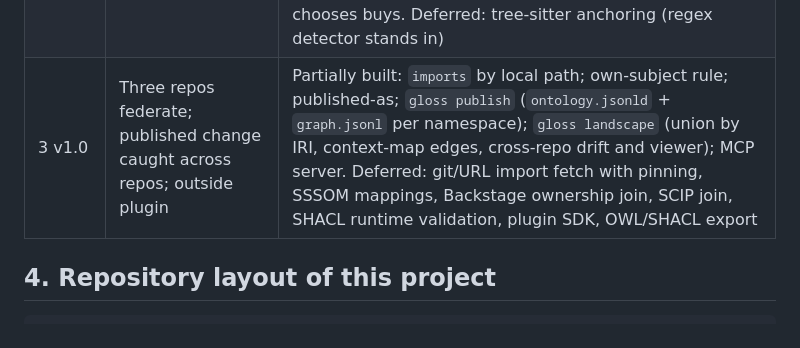
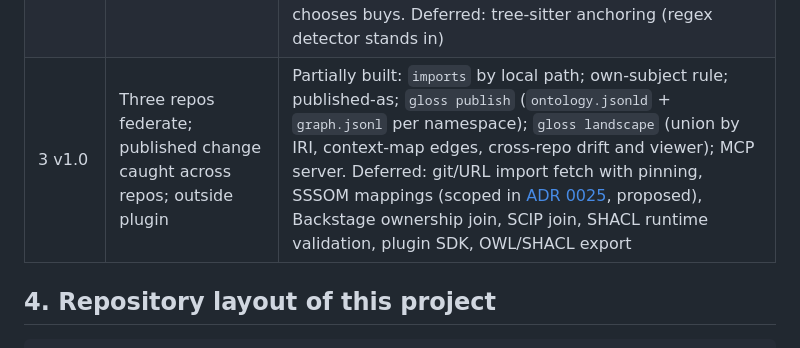
Before and after one commit to McKalvan/GlossMark, a Markdown page: docs/PLAN.md, the part around the change. Rendered like a GitHub page.

Commit message:
Scope SSSOM mapping sets with a review lifecycle (ADR 0025, proposed)
Co-Authored-By: Claude Opus 5.5 <noreply@anthropic.com>
Claude-Session: https://claude.ai/code/session_01S3t32A4jVqWUa9ni3dipEM

```diff
--- a/docs/PLAN.md
+++ b/docs/PLAN.md
@@ -68,7 +68,7 @@ Gates are a policy table with spec defaults, overridable in `glossmark.yaml` und
 | --- | --- | --- |
 | 1 POC | Drift report on one repo; extractor < 5 s; corpus parses with zero false markers | Built: grammar + corpus, file formats + schemas, extractor, graph.jsonl, check, drift (rules 1–4) |
 | 2 MVP | Second team onboards in a day; a repository's configured auto-accept precision (`suggest.auto-accept-precision`, default 0.9) is met on its own eval ([ADR 0024](adr/0024-auto-accept-precision.md)) | Built: ledger, accept/reject, gates, diff with per-view impact and PR comment, coverage, views + static viewer, pre-commit hook, GitHub Action, AGENTS.md snippet, SQLite store, MCP server, confidence calibration harness (`gloss suggest --eval`, `gloss suggest --calibrate`, `internal/suggest/calibrate_test.go`; [ADR 0021](adr/0021-suggest-conf-is-measured-precision.md)), per-repository auto-accept precision with a derived threshold (ADR 0024). Measured on 13 labelled sets: the default 0.9 derives `conf >= 0.80`, which auto-accepts 23.5 % of default proposals at 94.4 % precision in sample; held out, 9.8 % at 86.1 %, so a repository should measure itself (`gloss suggest --calibrate --write`) before trusting the shipped threshold. The fixed ≥ 80 % auto-accept share is not a gate: the share is what the precision a repository chooses buys. Deferred: tree-sitter anchoring (regex detector stands in) |
-| 3 v1.0 | Three repos federate; published change caught across repos; outside plugin | Partially built: `imports` by local path; own-subject rule; published-as; `gloss publish` (`ontology.jsonld` + `graph.jsonl` per namespace); `gloss landscape` (union by IRI, context-map edges, cross-repo drift and viewer); MCP server. Deferred: git/URL import fetch with pinning, SSSOM mappings, Backstage ownership join, SCIP join, SHACL runtime validation, plugin SDK, OWL/SHACL export |
+| 3 v1.0 | Three repos federate; published change caught across repos; outside plugin | Partially built: `imports` by local path; own-subject rule; published-as; `gloss publish` (`ontology.jsonld` + `graph.jsonl` per namespace); `gloss landscape` (union by IRI, context-map edges, cross-repo drift and viewer); MCP server. Deferred: git/URL import fetch with pinning, SSSOM mappings (scoped in [ADR 0025](adr/0025-mapping-sets.md), proposed), Backstage ownership join, SCIP join, SHACL runtime validation, plugin SDK, OWL/SHACL export |
 
 ## 4. Repository layout of this project
 
```
Also changed, not shown: docs/adr/0025-mapping-sets.md (added, +156 -0 lines).
